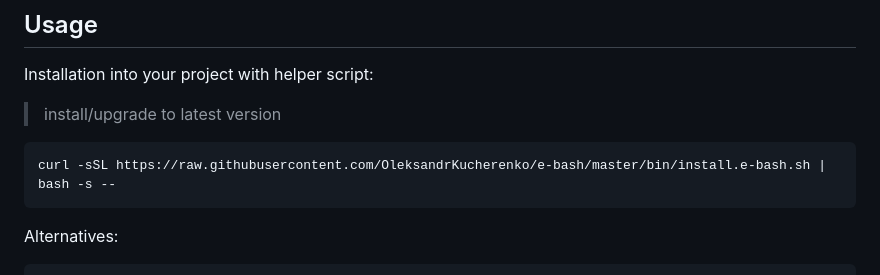
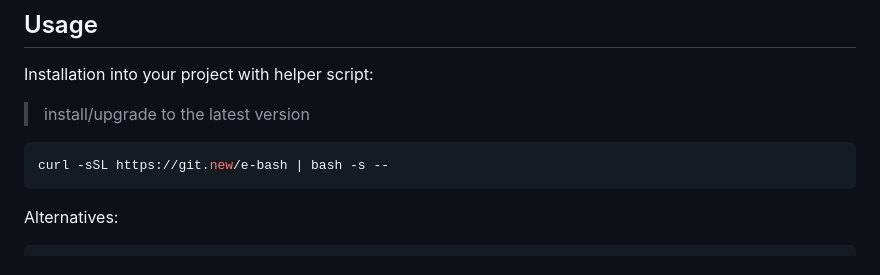
Before and after one commit to OleksandrKucherenko/e-bash, a Markdown page: README.md, the part around the change. Drawn GitHub-style.

Commit message:
installation short link

````diff
--- a/README.md
+++ b/README.md
@@ -71,10 +71,10 @@ watchman-make -p 'spec/*_spec.sh' '.scripts/*.sh' --run "shellspec --quick --no-
 
 Installation into your project with helper script:
 
-> install/upgrade to latest version
+> install/upgrade to the latest version
 
 ```bash
-curl -sSL https://raw.githubusercontent.com/OleksandrKucherenko/e-bash/master/bin/install.e-bash.sh | bash -s --
+curl -sSL https://git.new/e-bash | bash -s --
 ```
 
 Alternatives:
````
